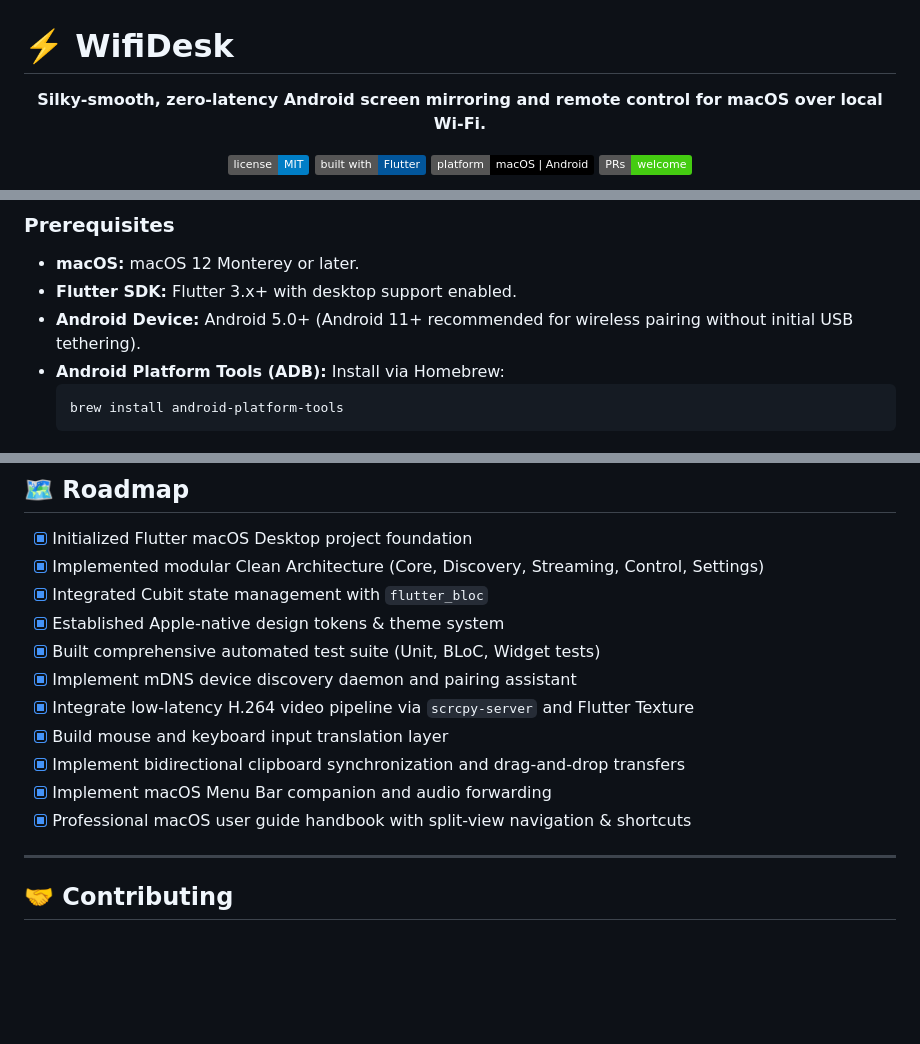
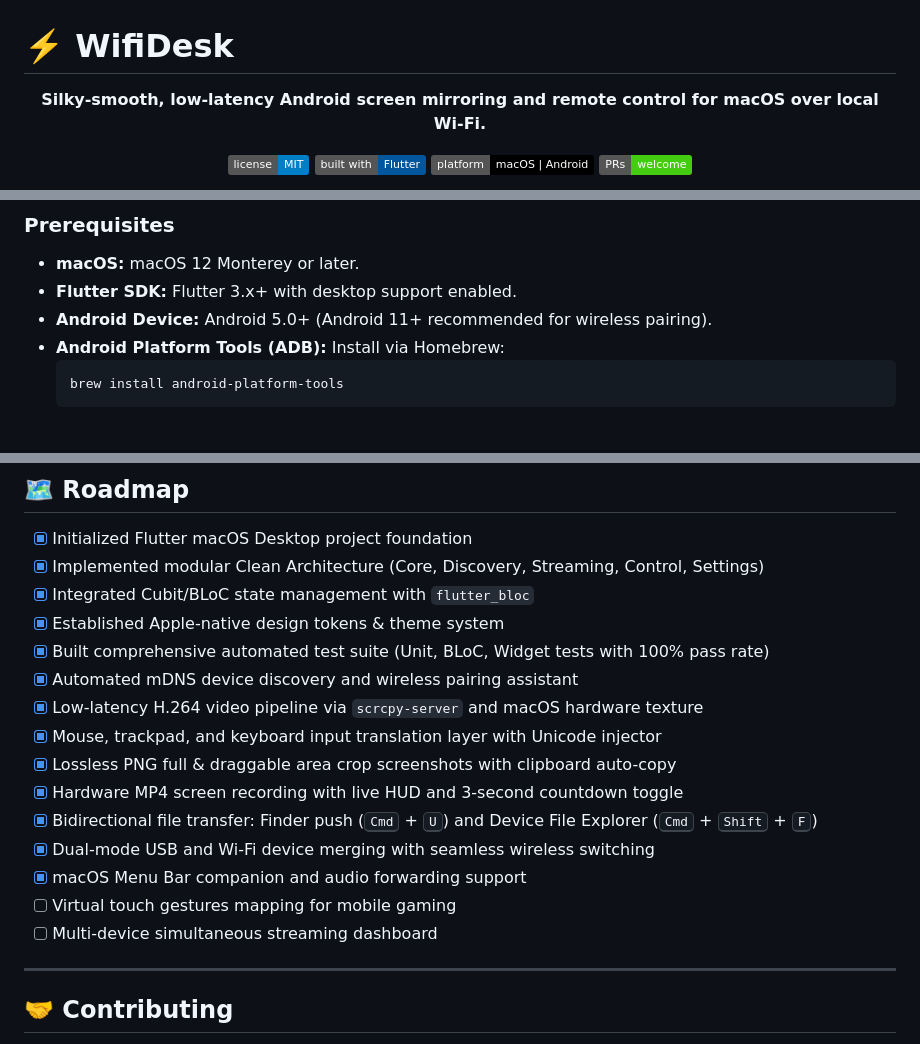
Before and after one commit to az-coder-123/azdroid, a Markdown page: README.md, 3 parts joined by grey strips. Rendered like a GitHub page; badges without logos; blank space fills up the shorter version.

````diff
--- a/README.md
+++ b/README.md
@@ -1,7 +1,7 @@
 # ⚡️ WifiDesk
 
 <p align="center">
-  <b>Silky-smooth, zero-latency Android screen mirroring and remote control for macOS over local Wi-Fi.</b>
+  <b>Silky-smooth, low-latency Android screen mirroring and remote control for macOS over local Wi-Fi.</b>
 </p>
 
 <p align="center">
@@ -95,7 +116,7 @@ flowchart LR
 
 - **macOS:** macOS 12 Monterey or later.
 - **Flutter SDK:** Flutter 3.x+ with desktop support enabled.
-- **Android Device:** Android 5.0+ (Android 11+ recommended for wireless pairing without initial USB tethering).
+- **Android Device:** Android 5.0+ (Android 11+ recommended for wireless pairing).
 - **Android Platform Tools (ADB):** Install via Homebrew:
   ```bash
   brew install android-platform-tools
@@ -121,15 +142,19 @@ flutter run -d macos
 
 - [x] Initialized Flutter macOS Desktop project foundation
 - [x] Implemented modular Clean Architecture (Core, Discovery, Streaming, Control, Settings)
-- [x] Integrated Cubit state management with `flutter_bloc`
+- [x] Integrated Cubit/BLoC state management with `flutter_bloc`
 - [x] Established Apple-native design tokens & theme system
-- [x] Built comprehensive automated test suite (Unit, BLoC, Widget tests)
-- [x] Implement mDNS device discovery daemon and pairing assistant
-- [x] Integrate low-latency H.264 video pipeline via `scrcpy-server` and Flutter Texture
-- [x] Build mouse and keyboard input translation layer
-- [x] Implement bidirectional clipboard synchronization and drag-and-drop transfers
-- [x] Implement macOS Menu Bar companion and audio forwarding
-- [x] Professional macOS user guide handbook with split-view navigation & shortcuts
+- [x] Built comprehensive automated test suite (Unit, BLoC, Widget tests with 100% pass rate)
+- [x] Automated mDNS device discovery and wireless pairing assistant
+- [x] Low-latency H.264 video pipeline via `scrcpy-server` and macOS hardware texture
+- [x] Mouse, trackpad, and keyboard input translation layer with Unicode injector
+- [x] Lossless PNG full & draggable area crop screenshots with clipboard auto-copy
+- [x] Hardware MP4 screen recording with live HUD and 3-second countdown toggle
+- [x] Bidirectional file transfer: Finder push (<kbd>Cmd</kbd> + <kbd>U</kbd>) and Device File Explorer (<kbd>Cmd</kbd> + <kbd>Shift</kbd> + <kbd>F</kbd>)
+- [x] Dual-mode USB and Wi-Fi device merging with seamless wireless switching
+- [x] macOS Menu Bar companion and audio forwarding support
+- [ ] Virtual touch gestures mapping for mobile gaming
+- [ ] Multi-device simultaneous streaming dashboard
 
 ---
 
````
Also changed, not shown: other parts of README.md (+33 -12 lines).
